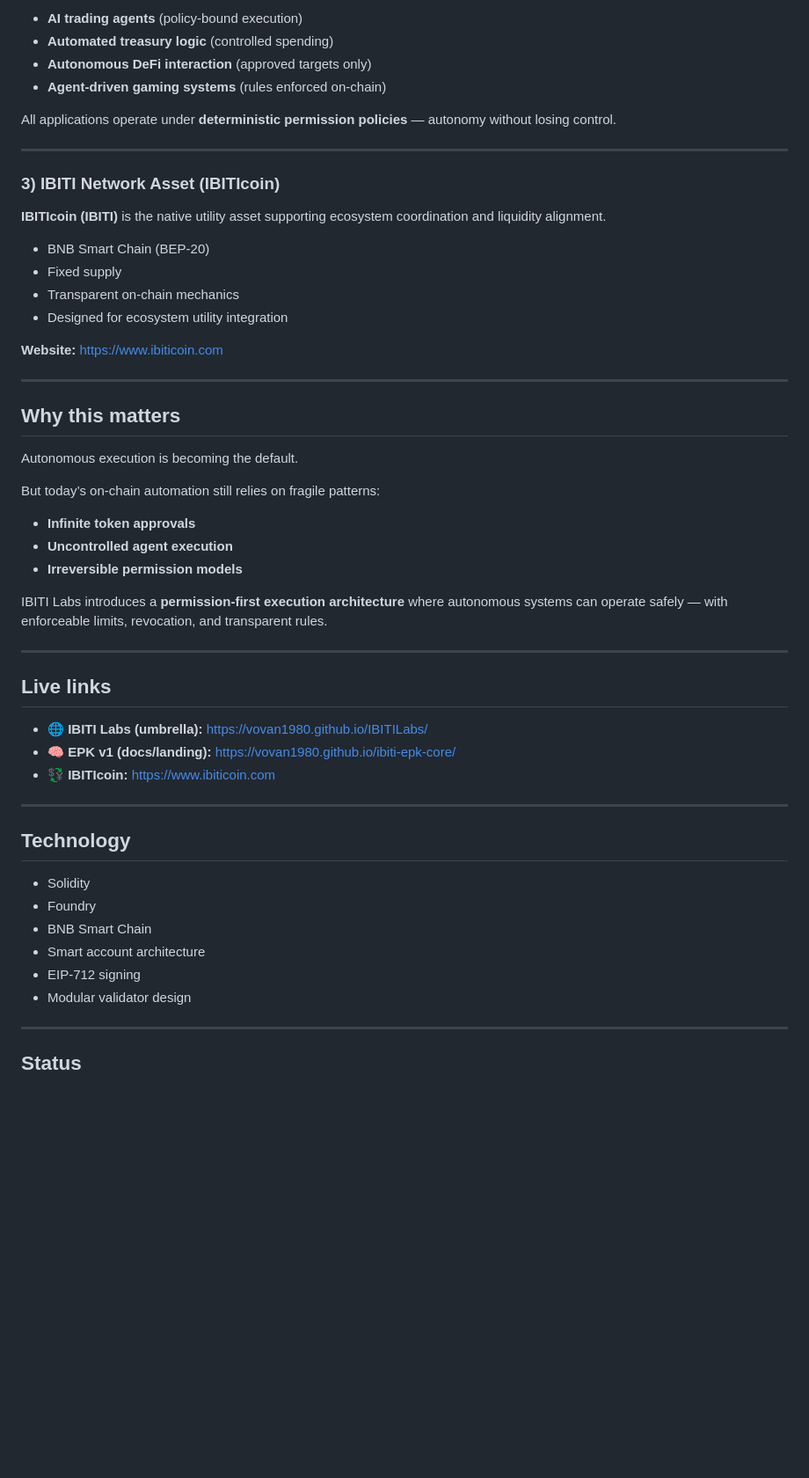
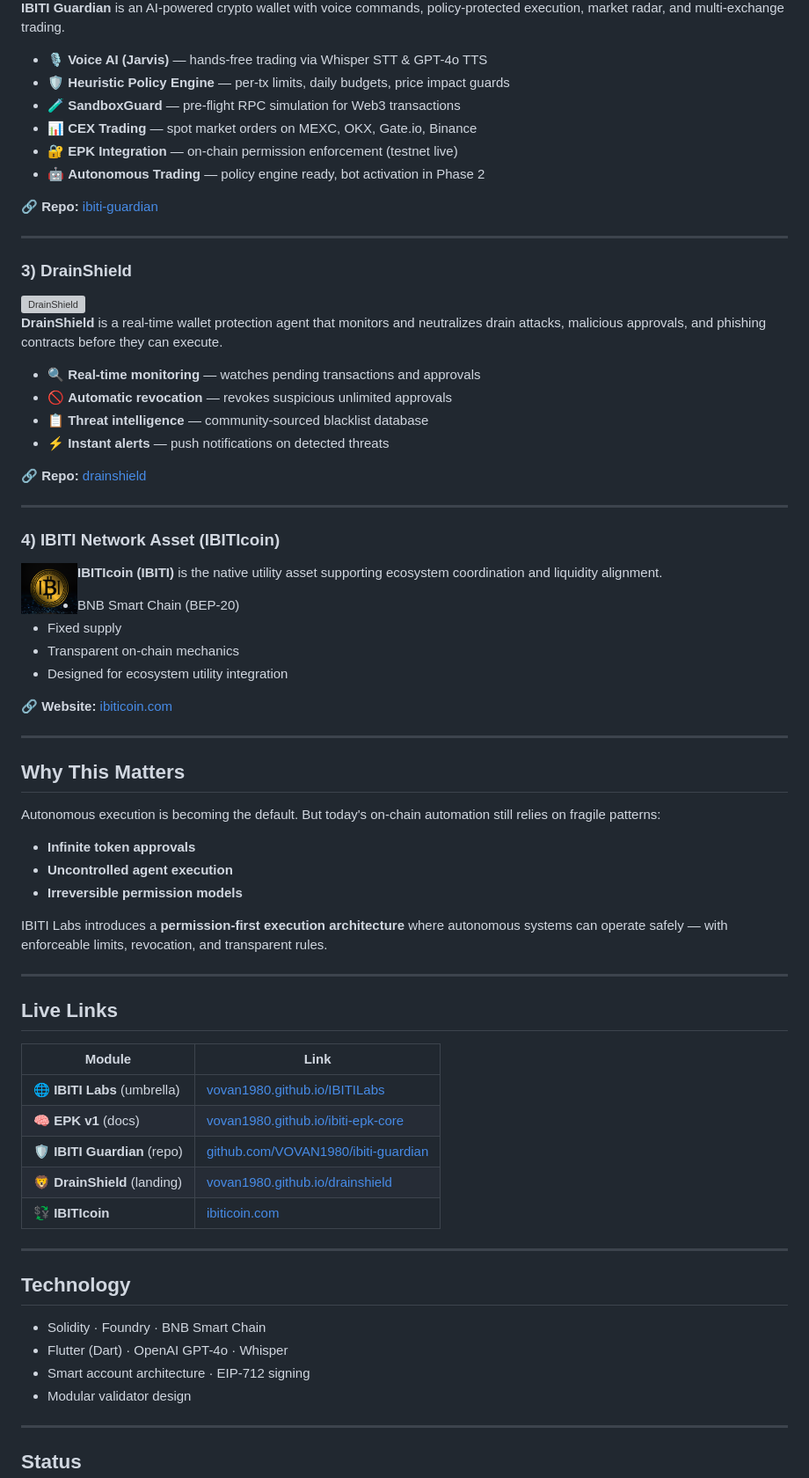
Before and after one commit to VOVAN1980/IBITILabs, a Markdown page: README.md, the part around one of its changes. Shown at 88% size. Drawn GitHub-style; blank space fills up the shorter version; grey boxes are pictures that could not be loaded.

```diff
--- a/README.md
+++ b/README.md
@@ -102,14 +69,35 @@ EPK is the security substrate. On top of it we build (and enable others to build
 
-* **AI trading agents** (policy-bound execution)
-* **Automated treasury logic** (controlled spending)
-* **Autonomous DeFi interaction** (approved targets only)
-* **Agent-driven gaming systems** (rules enforced on-chain)
+**IBITI Guardian** is an AI-powered crypto wallet with voice commands, policy-protected execution, market radar, and multi-exchange trading.
 
-All applications operate under **deterministic permission policies** — autonomy without losing control.
+* 🎙️ **Voice AI (Jarvis)** — hands-free trading via Whisper STT & GPT-4o TTS
+* 🛡️ **Heuristic Policy Engine** — per-tx limits, daily budgets, price impact guards
+* 🧪 **SandboxGuard** — pre-flight RPC simulation for Web3 transactions
+* 📊 **CEX Trading** — spot market orders on MEXC, OKX, Gate.io, Binance
+* 🔐 **EPK Integration** — on-chain permission enforcement (testnet live)
+* 🤖 **Autonomous Trading** — policy engine ready, bot activation in Phase 2
+
+🔗 **Repo:** [ibiti-guardian](https://github.com/VOVAN1980/ibiti-guardian)
 
 ---
 
-### 3) IBITI Network Asset (IBITIcoin)
+### 3) DrainShield
+
+<img src="img/drainshield-lion.png" alt="DrainShield" width="64" align="left" style="margin-right: 16px;">
+
+**DrainShield** is a real-time wallet protection agent that monitors and neutralizes drain attacks, malicious approvals, and phishing contracts before they can execute.
+
+* 🔍 **Real-time monitoring** — watches pending transactions and approvals
+* 🚫 **Automatic revocation** — revokes suspicious unlimited approvals
+* 📋 **Threat intelligence** — community-sourced blacklist database
+* ⚡ **Instant alerts** — push notifications on detected threats
+
+🔗 **Repo:** [drainshield](https://github.com/VOVAN1980/drainshield)
+
+---
+
+### 4) IBITI Network Asset (IBITIcoin)
+
+<img src="img/ibiti-token.png" alt="IBITIcoin" width="64" align="left" style="margin-right: 16px;">
 
 **IBITIcoin (IBITI)** is the native utility asset supporting ecosystem coordination and liquidity alignment.
 
@@ -118,15 +106,13 @@ All applications operate under **deterministic permission policies** — autonom
 * Transparent on-chain mechanics
 * Designed for ecosystem utility integration
 
-**Website:** [https://www.ibiticoin.com](https://www.ibiticoin.com)
+🔗 **Website:** [ibiticoin.com](https://www.ibiticoin.com)
 
 ---
 
-## Why this matters
+## Why This Matters
 
-Autonomous execution is becoming the default.
-
-But today’s on-chain automation still relies on fragile patterns:
+Autonomous execution is becoming the default. But today's on-chain automation still relies on fragile patterns:
 
 * **Infinite token approvals**
 * **Uncontrolled agent execution**
@@ -136,21 +122,23 @@ IBITI Labs introduces a **permission-first execution architecture** where autono
 
 ---
 
-## Live links
+## Live Links
 
-* 🌐 **IBITI Labs (umbrella):** [https://vovan1980.github.io/IBITILabs/](https://vovan1980.github.io/IBITILabs/)
-* 🧠 **EPK v1 (docs/landing):** [https://vovan1980.github.io/ibiti-epk-core/](https://vovan1980.github.io/ibiti-epk-core/)
-* 💱 **IBITIcoin:** [https://www.ibiticoin.com](https://www.ibiticoin.com)
+| Module | Link |
+|--------|------|
+| 🌐 **IBITI Labs** (umbrella) | [vovan1980.github.io/IBITILabs](https://vovan1980.github.io/IBITILabs/) |
+| 🧠 **EPK v1** (docs) | [vovan1980.github.io/ibiti-epk-core](https://vovan1980.github.io/ibiti-epk-core/) |
+| 🛡️ **IBITI Guardian** (repo) | [github.com/VOVAN1980/ibiti-guardian](https://github.com/VOVAN1980/ibiti-guardian) |
+| 🦁 **DrainShield** (landing) | [vovan1980.github.io/drainshield](https://vovan1980.github.io/drainshield/) |
+| 💱 **IBITIcoin** | [ibiticoin.com](https://www.ibiticoin.com) |
 
 ---
 
 ## Technology
 
-* Solidity
-* Foundry
-* BNB Smart Chain
-* Smart account architecture
-* EIP-712 signing
+* Solidity · Foundry · BNB Smart Chain
+* Flutter (Dart) · OpenAI GPT-4o · Whisper
+* Smart account architecture · EIP-712 signing
 * Modular validator design
 
 ---
```
Also changed, not shown: other parts of README.md (+42 -88 lines).
